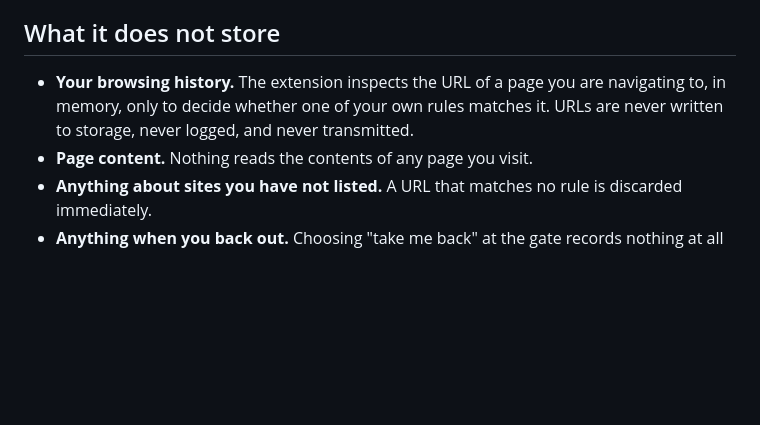
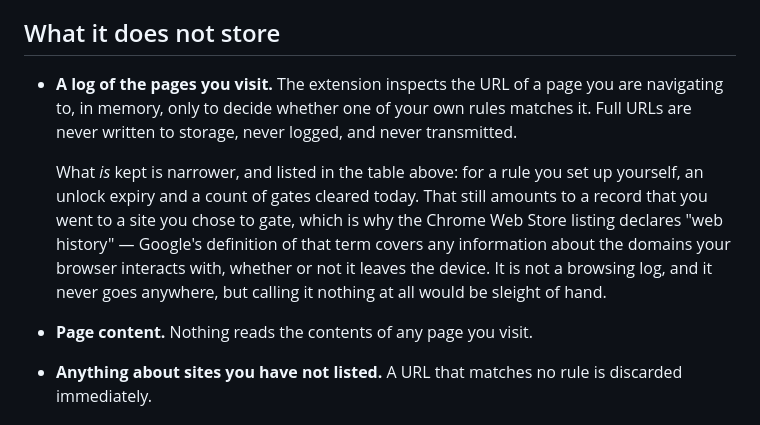
Before and after one commit to DaanMemelink/FocusGate, a Markdown page: PRIVACY.md, the part around one of its changes. Rendered like a GitHub page; blank space fills up the shorter version.

Commit message:
Stop claiming no browsing history is stored
The policy listed per-rule, per-day cleared counts in its own table and
then said browsing history was not stored. Both were written in good
faith, but Google's definition of web browsing activity is "any
information about the websites or other web resources a user requests or
interacts with, including the domains or URLs the browser interacts with"
— and it applies whether or not the data ever leaves the device. Stats
keyed by "instagram.com" with a date are covered by that.

So the Chrome Web Store listing has to declare web history, and this file
should not appear to say otherwise. It now says what is kept, what is
not, and why the declaration is there.

Co-Authored-By: Claude Opus 5 <noreply@anthropic.com>

```diff
--- a/PRIVACY.md
+++ b/PRIVACY.md
@@ -36,9 +36,18 @@ browser sync off and it stays local. I never receive it either way.
 
 ## What it does not store
 
-- **Your browsing history.** The extension inspects the URL of a page you are
-  navigating to, in memory, only to decide whether one of your own rules matches
-  it. URLs are never written to storage, never logged, and never transmitted.
+- **A log of the pages you visit.** The extension inspects the URL of a page you
+  are navigating to, in memory, only to decide whether one of your own rules
+  matches it. Full URLs are never written to storage, never logged, and never
+  transmitted.
+
+  What *is* kept is narrower, and listed in the table above: for a rule you set
+  up yourself, an unlock expiry and a count of gates cleared today. That still
+  amounts to a record that you went to a site you chose to gate, which is why
+  the Chrome Web Store listing declares "web history" — Google's definition of
+  that term covers any information about the domains your browser interacts
+  with, whether or not it leaves the device. It is not a browsing log, and it
+  never goes anywhere, but calling it nothing at all would be sleight of hand.
 - **Page content.** Nothing reads the contents of any page you visit.
 - **Anything about sites you have not listed.** A URL that matches no rule is
   discarded immediately.
```
Also changed, not shown: other parts of PRIVACY.md (+1 -1 lines).
